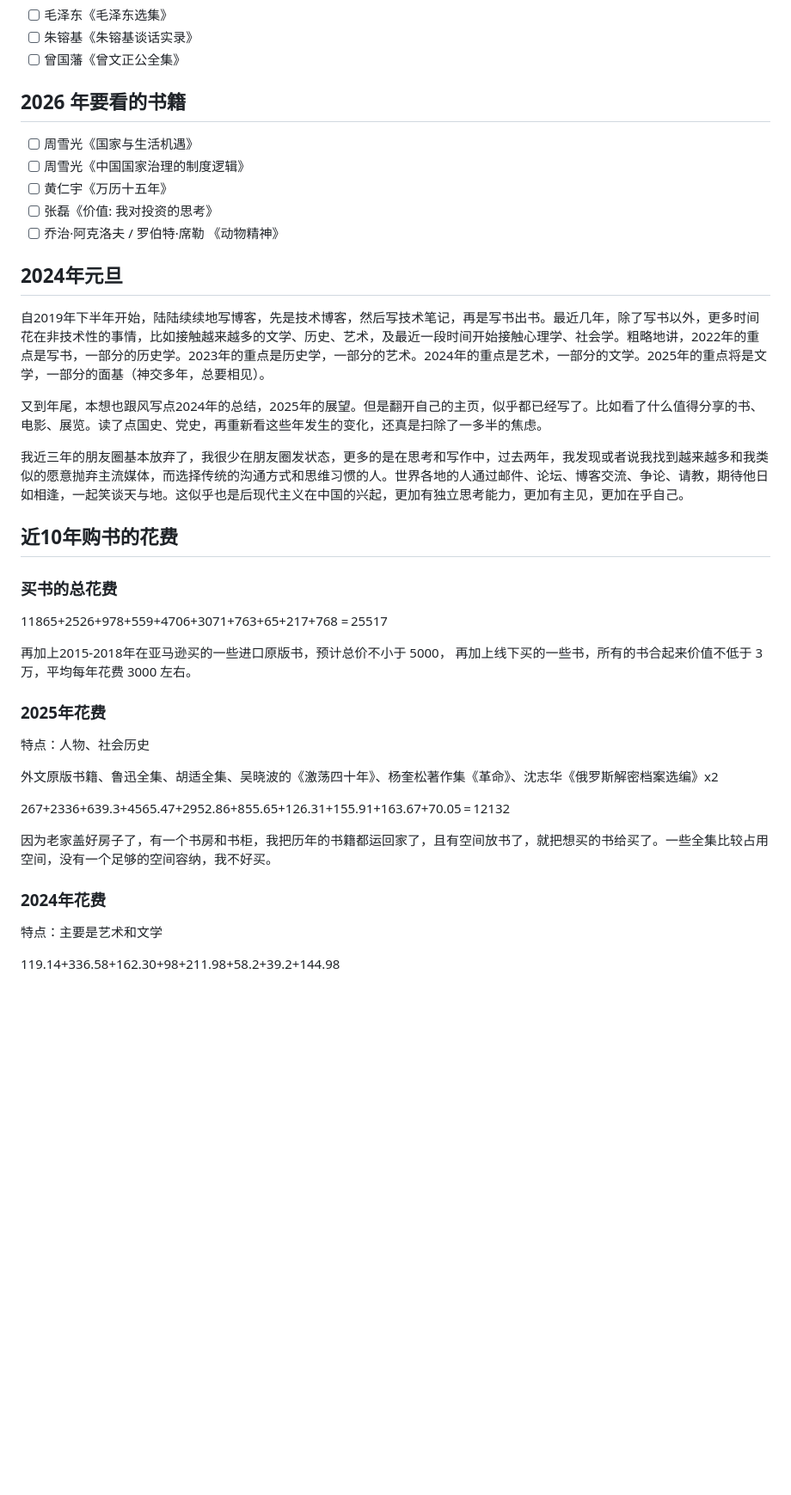
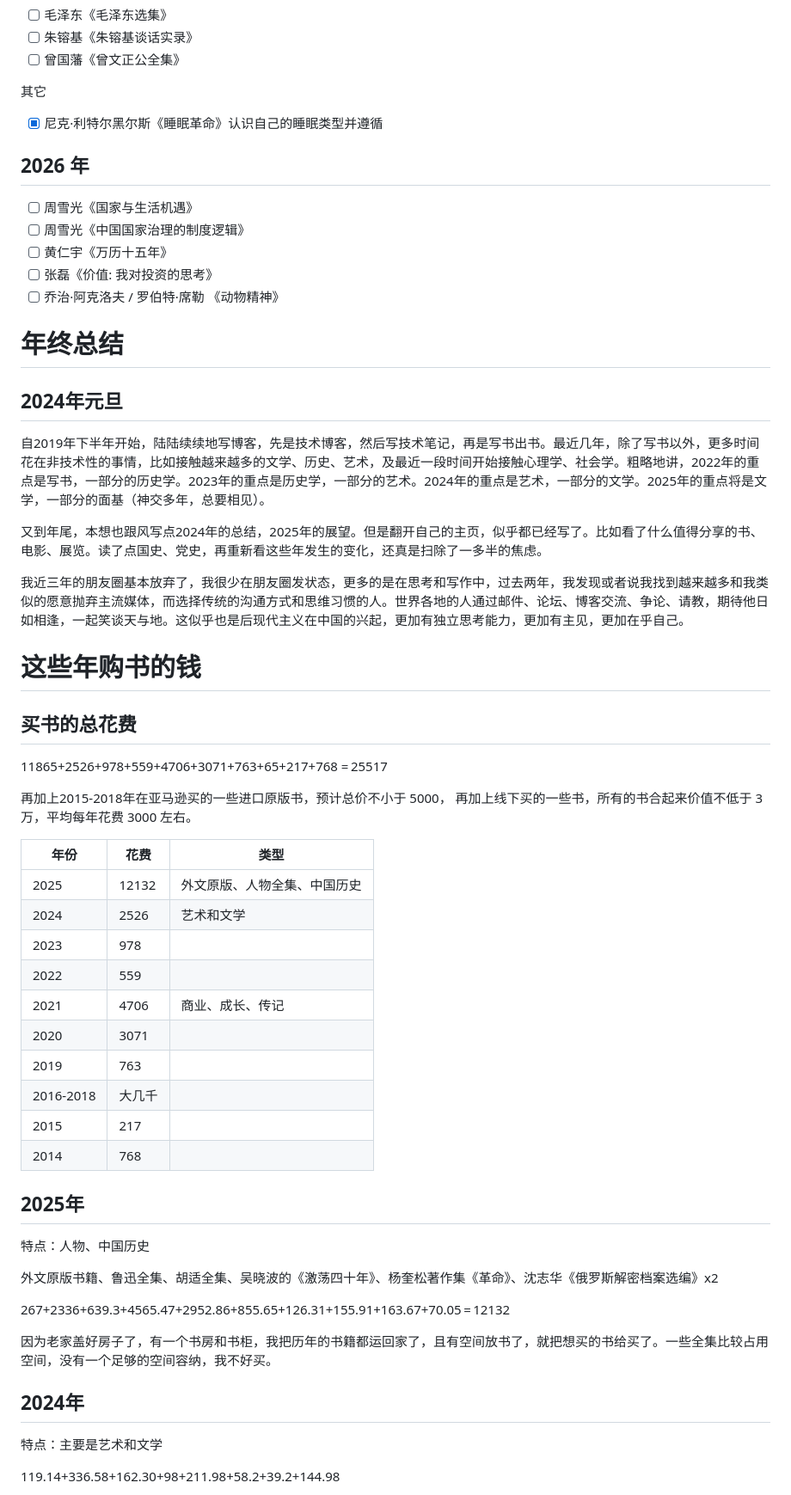
Before and after one commit to rbind/xiangyun, a Markdown page: content/daily/2022-12-31-unfinished-book-list.md, the part around the change printed below. Shown: that part at 86% size. Drawn GitHub-style; blank space fills up the shorter version.

```diff
--- a/content/daily/2022-12-31-unfinished-book-list.md
+++ b/content/daily/2022-12-31-unfinished-book-list.md
@@ -246,13 +254,19 @@ tags:
 -   [ ] 朱镕基《朱镕基谈话实录》
 -   [ ] 曾国藩《曾文正公全集》
 
-## 2026 年要看的书籍
+其它
+
+-   [x] 尼克·利特尔黑尔斯《睡眠革命》认识自己的睡眠类型并遵循
+
+## 2026 年
 
 -   [ ] 周雪光《国家与生活机遇》
 -   [ ] 周雪光《中国国家治理的制度逻辑》
 -   [ ] 黄仁宇《万历十五年》
 -   [ ] 张磊《价值: 我对投资的思考》
 -   [ ] 乔治·阿克洛夫 / 罗伯特·席勒 《动物精神》
+
+# 年终总结
 
 ## 2024年元旦
 
@@ -262,17 +276,30 @@ tags:
 
 我近三年的朋友圈基本放弃了，我很少在朋友圈发状态，更多的是在思考和写作中，过去两年，我发现或者说我找到越来越多和我类似的愿意抛弃主流媒体，而选择传统的沟通方式和思维习惯的人。世界各地的人通过邮件、论坛、博客交流、争论、请教，期待他日如相逢，一起笑谈天与地。这似乎也是后现代主义在中国的兴起，更加有独立思考能力，更加有主见，更加在乎自己。
 
-## 近10年购书的花费
+# 这些年购书的钱
 
-### 买书的总花费
+## 买书的总花费
 
 11865+2526+978+559+4706+3071+763+65+217+768 = 25517
 
 再加上2015-2018年在亚马逊买的一些进口原版书，预计总价不小于 5000， 再加上线下买的一些书，所有的书合起来价值不低于 3 万，平均每年花费 3000 左右。
 
-### 2025年花费
+| 年份      | 花费   | 类型                         |
+|-----------|--------|------------------------------|
+| 2025      | 12132  | 外文原版、人物全集、中国历史 |
+| 2024      | 2526   | 艺术和文学                   |
+| 2023      | 978    |                              |
+| 2022      | 559    |                              |
+| 2021      | 4706   | 商业、成长、传记             |
+| 2020      | 3071   |                              |
+| 2019      | 763    |                              |
+| 2016-2018 | 大几千 |                              |
+| 2015      | 217    |                              |
+| 2014      | 768    |                              |
 
-特点：人物、社会历史
+## 2025年
+
+特点：人物、中国历史
 
 外文原版书籍、鲁迅全集、胡适全集、吴晓波的《激荡四十年》、杨奎松著作集《革命》、沈志华《俄罗斯解密档案选编》x2
 
@@ -280,7 +307,7 @@ tags:
 
 因为老家盖好房子了，有一个书房和书柜，我把历年的书籍都运回家了，且有空间放书了，就把想买的书给买了。一些全集比较占用空间，没有一个足够的空间容纳，我不好买。
 
-### 2024年花费
+## 2024年
 
 特点：主要是艺术和文学
 
```
Also changed, not shown: other parts of content/daily/2022-12-31-unfinished-book-list.md (+25 -17 lines).
